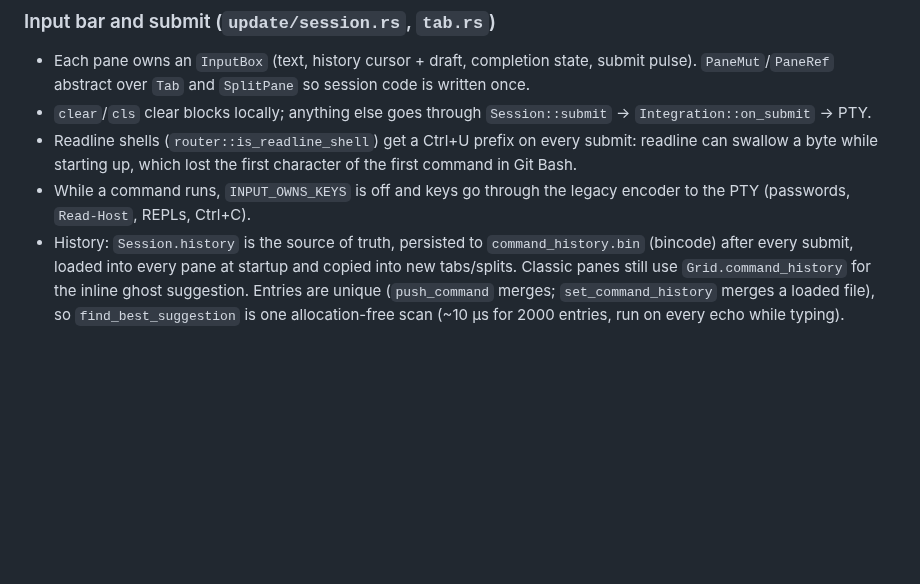
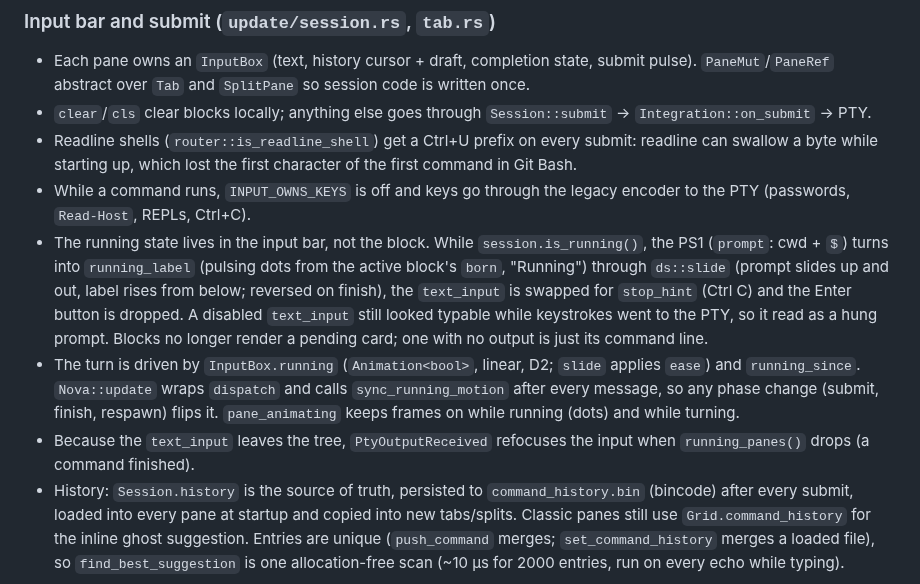
Before and after one commit to pmqueiroz/nova, a Markdown page: .refs/architecture.md, the part around the change. GitHub-like rendering; blank space fills up the shorter version.

Commit message:
docs(refs): document input bar running state and slide primitive
Claude-Session: https://claude.ai/code/session_019nTgEQg3JdtSu4B21BrNF8

```diff
--- a/.refs/architecture.md
+++ b/.refs/architecture.md
@@ -224,6 +224,22 @@ blocks.
   character of the first command in Git Bash.
 - While a command runs, `INPUT_OWNS_KEYS` is off and keys go through the
   legacy encoder to the PTY (passwords, `Read-Host`, REPLs, Ctrl+C).
+- The running state lives in the input bar, not the block. While
+  `session.is_running()`, the PS1 (`prompt`: cwd + `$`) turns into
+  `running_label` (pulsing dots from the active block's `born`, "Running")
+  through `ds::slide` (prompt slides up and out, label rises from below;
+  reversed on finish), the `text_input` is swapped for `stop_hint`
+  (Ctrl C) and the Enter button is dropped. A disabled `text_input` still
+  looked typable while keystrokes went to the PTY, so it read as a hung
+  prompt. Blocks no longer render a pending card; one with no output is just
+  its command line.
+- The turn is driven by `InputBox.running` (`Animation<bool>`, linear, D2;
+  `slide` applies `ease`) and `running_since`.
+  `Nova::update` wraps `dispatch` and calls `sync_running_motion` after
+  every message, so any phase change (submit, finish, respawn) flips it.
+  `pane_animating` keeps frames on while running (dots) and while turning.
+- Because the `text_input` leaves the tree, `PtyOutputReceived` refocuses
+  the input when `running_panes()` drops (a command finished).
 - History: `Session.history` is the source of truth, persisted to
   `command_history.bin` (bincode) after every submit, loaded into every pane
   at startup and copied into new tabs/splits. Classic panes still use
```
Also changed, not shown: .refs/design-system.md (+2 -1 lines).
